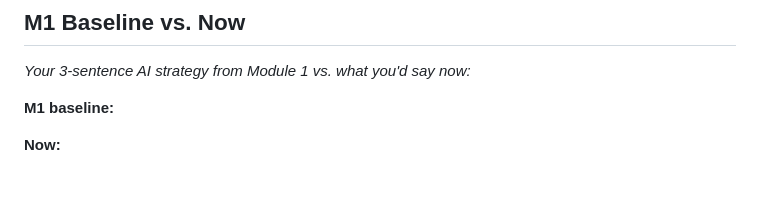
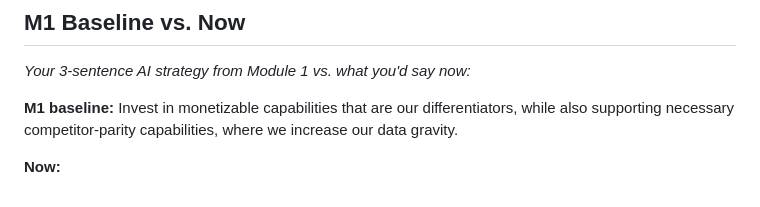
Before and after one commit to mahzadfasih/my-ai-product-strategy, a Markdown page: 06-the-pitch/roadmap.md, the part around the change. Rendered like a GitHub page.

```diff
--- a/06-the-pitch/roadmap.md
+++ b/06-the-pitch/roadmap.md
@@ -48,5 +48,6 @@ ValT turns requirements documents into approved, executable rules and validates
 *Your 3-sentence AI strategy from Module 1 vs. what you'd say now:*
 
 **M1 baseline:**
+Invest in monetizable capabilities that are our differentiators, while also supporting necessary competitor-parity capabilities, where we increase our data gravity.
 
 **Now:**
```
